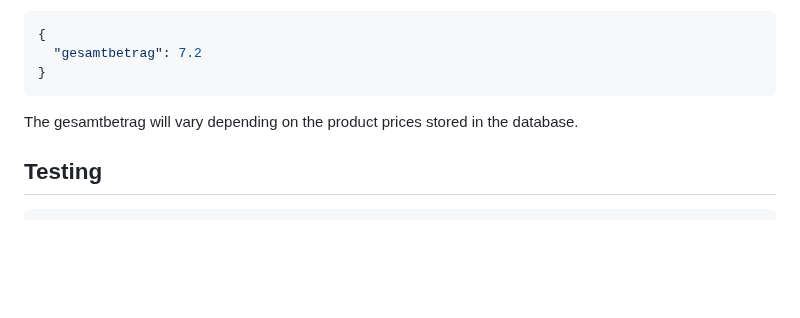
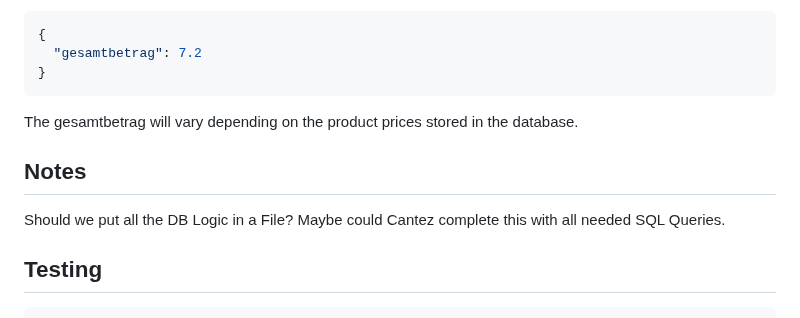
Before and after one commit to fcp-hunance/digitalize-farm-shop, a Markdown page: backend/README.md, the part around the change. Drawn GitHub-style; blank space fills up the shorter version.

````diff
--- a/backend/README.md
+++ b/backend/README.md
@@ -135,8 +135,9 @@ If all products exist, the server responds with:
   "gesamtbetrag": 7.2
 }
 ```
-
 The gesamtbetrag will vary depending on the product prices stored in the database.
+## Notes
+Should we put all the DB Logic in a File? Maybe could Cantez complete this with all needed SQL Queries.
 ## Testing
     Add testing instructions here (if tests are implemented for exampled with POSTMAN).
 ## License
````
